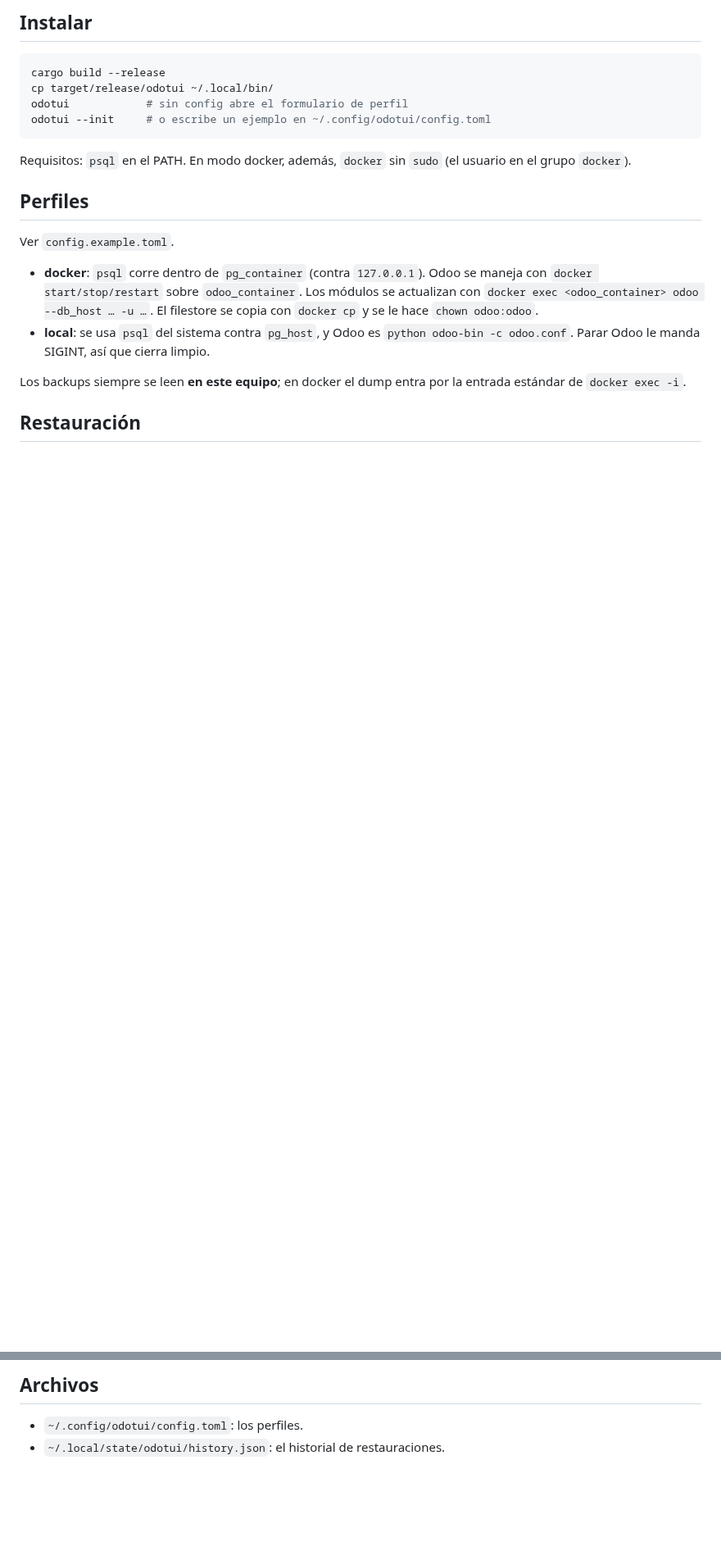
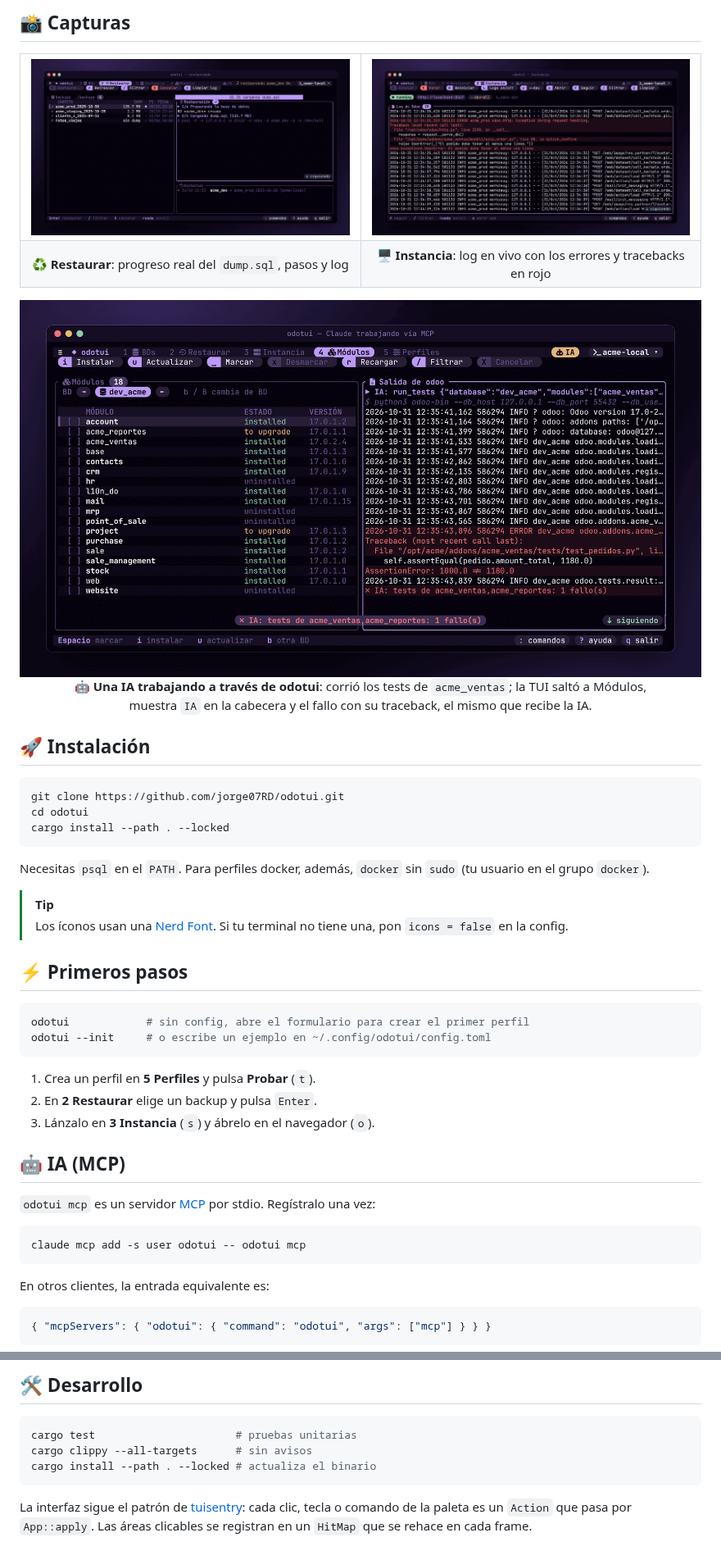
Before and after one commit to jorge07RD/odotui, a Markdown page: README.md, 2 parts joined by grey strips. Shown at 82% size. Rendered like a GitHub page; pictures changed too: docs/screenshots/ai.png (added), docs/screenshots/instance.png (added), docs/screenshots/restore.png (added); blank space fills up the shorter version.

````diff
--- a/README.md
+++ b/README.md
@@ -15,30 +30,57 @@ clicables que se rehace en cada frame).
 
-## Instalar
+## 📸 Capturas
+
+<table>
+  <tr>
+    <td width="50%"><img src="docs/screenshots/restore.png" alt="Restauración en curso con barra de progreso"></td>
+    <td width="50%"><img src="docs/screenshots/instance.png" alt="Log de Odoo en vivo con un traceback resaltado"></td>
+  </tr>
+  <tr>
+    <td align="center"><b>♻️ Restaurar</b>: progreso real del <code>dump.sql</code>, pasos y log</td>
+    <td align="center"><b>🖥️ Instancia</b>: log en vivo con los errores y tracebacks en rojo</td>
+  </tr>
+</table>
+
+<div align="center">
+  <img src="docs/screenshots/ai.png" alt="Una IA corriendo los tests de un módulo a través de odotui" width="900">
+  <p><b>🤖 Una IA trabajando a través de odotui</b>: corrió los tests de <code>acme_ventas</code>; la TUI saltó a Módulos,<br>muestra <code>IA</code> en la cabecera y el fallo con su traceback, el mismo que recibe la IA.</p>
+</div>
+
+## 🚀 Instalación
 
 ```bash
-cargo build --release
-cp target/release/odotui ~/.local/bin/
-odotui            # sin config abre el formulario de perfil
+git clone https://github.com/jorge07RD/odotui.git
+cd odotui
+cargo install --path . --locked
+```
+
+Necesitas `psql` en el `PATH`. Para perfiles docker, además, `docker` sin `sudo` (tu usuario en el grupo `docker`).
+
+> [!TIP]
+> Los íconos usan una [Nerd Font](https://www.nerdfonts.com). Si tu terminal no tiene una, pon `icons = false` en la config.
+
+## ⚡ Primeros pasos
+
+```bash
+odotui            # sin config, abre el formulario para crear el primer perfil
 odotui --init     # o escribe un ejemplo en ~/.config/odotui/config.toml
 ```
 
-Requisitos: `psql` en el PATH. En modo docker, además, `docker` sin `sudo`
-(el usuario en el grupo `docker`).
+1. Crea un perfil en **5 Perfiles** y pulsa **Probar** (`t`).
+2. En **2 Restaurar** elige un backup y pulsa `Enter`.
+3. Lánzalo en **3 Instancia** (`s`) y ábrelo en el navegador (`o`).
 
-## Perfiles
+## 🤖 IA (MCP)
 
-Ver `config.example.toml`.
+`odotui mcp` es un servidor [MCP](https://modelcontextprotocol.io) por stdio. Regístralo una vez:
 
-- **docker**: `psql` corre dentro de `pg_container` (contra `127.0.0.1`). Odoo
-  se maneja con `docker start/stop/restart` sobre `odoo_container`. Los módulos
-  se actualizan con `docker exec <odoo_container> odoo --db_host … -u …`. El
-  filestore se copia con `docker cp` y se le hace `chown odoo:odoo`.
-- **local**: se usa `psql` del sistema contra `pg_host`, y Odoo es
-  `python odoo-bin -c odoo.conf`. Parar Odoo le manda SIGINT, así que cierra
-  limpio.
+```bash
+claude mcp add -s user odotui -- odotui mcp
+```
 
-Los backups siempre se leen **en este equipo**; en docker el dump entra por la
-entrada estándar de `docker exec -i`.
+En otros clientes, la entrada equivalente es:
 
-## Restauración
+```json
+{ "mcpServers": { "odotui": { "command": "odotui", "args": ["mcp"] } } }
+```
 
@@ -73,5 +185,10 @@ entrada estándar de `docker exec -i`.
 
-## Archivos
+## 🛠️ Desarrollo
 
-- `~/.config/odotui/config.toml`: los perfiles.
-- `~/.local/state/odotui/history.json`: el historial de restauraciones.
+```bash
+cargo test                      # pruebas unitarias
+cargo clippy --all-targets      # sin avisos
+cargo install --path . --locked # actualiza el binario
+```
+
+La interfaz sigue el patrón de [tuisentry](https://github.com/jorge07RD/tuisentry): cada clic, tecla o comando de la paleta es un `Action` que pasa por `App::apply`. Las áreas clicables se registran en un `HitMap` que se rehace en cada frame.
````
Also changed, not shown: other parts of README.md (+118 -33 lines), docs/screenshots/hero.png (added).
